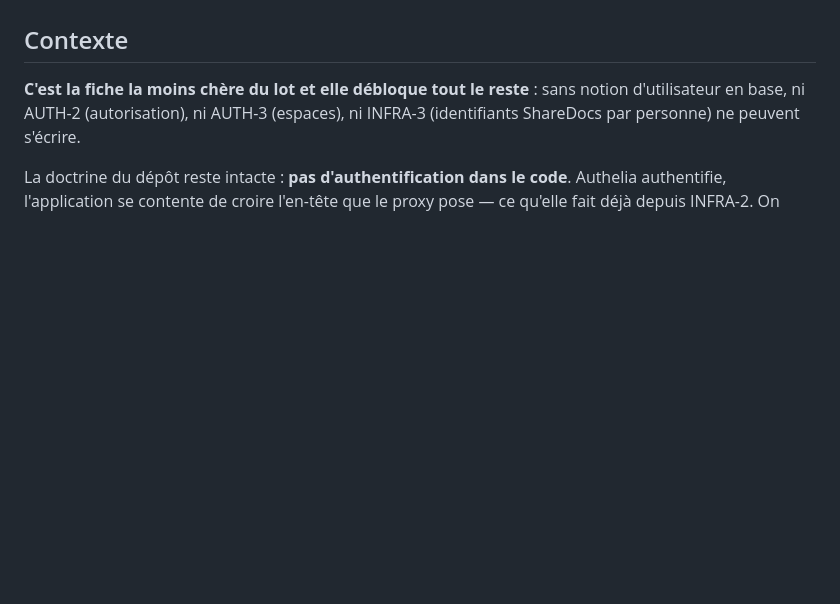
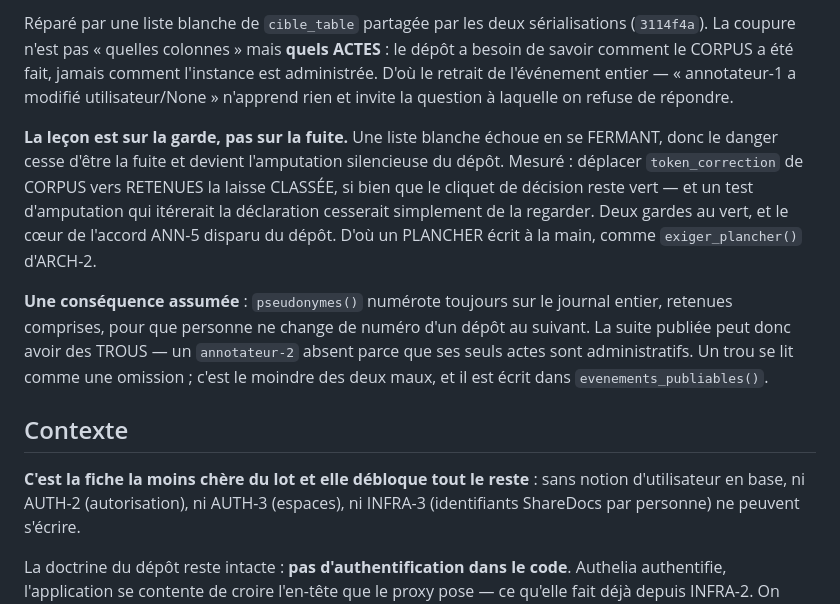
Before and after one commit to Hsbtqemy/BD_ditor, a Markdown page: pilotage/AUTH-1.md, the part around one of its changes. GitHub-like rendering; blank space fills up the shorter version.

```diff
--- a/pilotage/AUTH-1.md
+++ b/pilotage/AUTH-1.md
@@ -81,3 +99,22 @@ Aucun commit de code : le chantier reste `interrompu` là où il l'était.
+Réparé par une liste blanche de `cible_table` partagée par les deux sérialisations
+(`3114f4a`). La coupure n'est pas « quelles colonnes » mais **quels ACTES** : le dépôt a
+besoin de savoir comment le CORPUS a été fait, jamais comment l'instance est administrée.
+D'où le retrait de l'événement entier — « annotateur-1 a modifié utilisateur/None »
+n'apprend rien et invite la question à laquelle on refuse de répondre.
+
+**La leçon est sur la garde, pas sur la fuite.** Une liste blanche échoue en se FERMANT,
+donc le danger cesse d'être la fuite et devient l'amputation silencieuse du dépôt. Mesuré :
+déplacer `token_correction` de CORPUS vers RETENUES la laisse CLASSÉE, si bien que le
+cliquet de décision reste vert — et un test d'amputation qui itérerait la déclaration
+cesserait simplement de la regarder. Deux gardes au vert, et le cœur de l'accord ANN-5
+disparu du dépôt. D'où un PLANCHER écrit à la main, comme `exiger_plancher()` d'ARCH-2.
+
+**Une conséquence assumée** : `pseudonymes()` numérote toujours sur le journal entier,
+retenues comprises, pour que personne ne change de numéro d'un dépôt au suivant. La suite
+publiée peut donc avoir des TROUS — un `annotateur-2` absent parce que ses seuls actes sont
+administratifs. Un trou se lit comme une omission ; c'est le moindre des deux maux, et il
+est écrit dans `evenements_publiables()`.
+
 ## Contexte
 
 **C'est la fiche la moins chère du lot et elle débloque tout le reste** : sans notion
```
Also changed, not shown: other parts of pilotage/AUTH-1.md (+18 -0 lines), pilotage/AUTH-7.md (+14 -2 lines), pilotage/INFRA-9.md (+12 -2 lines).
